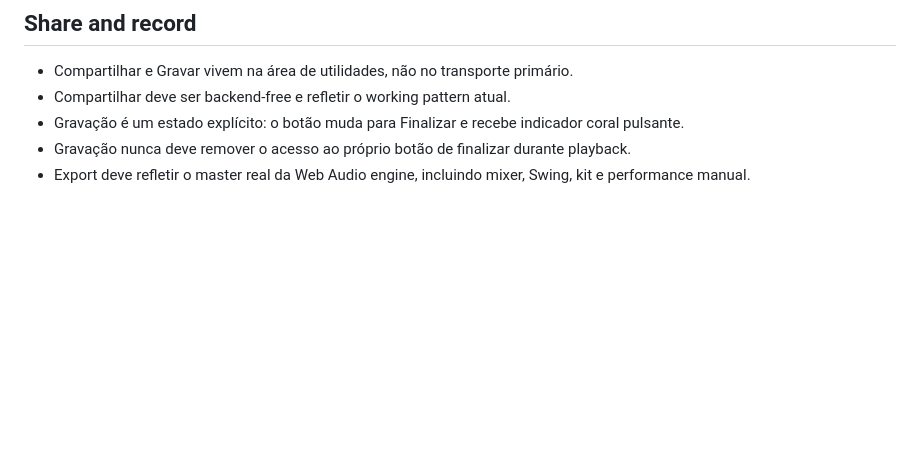
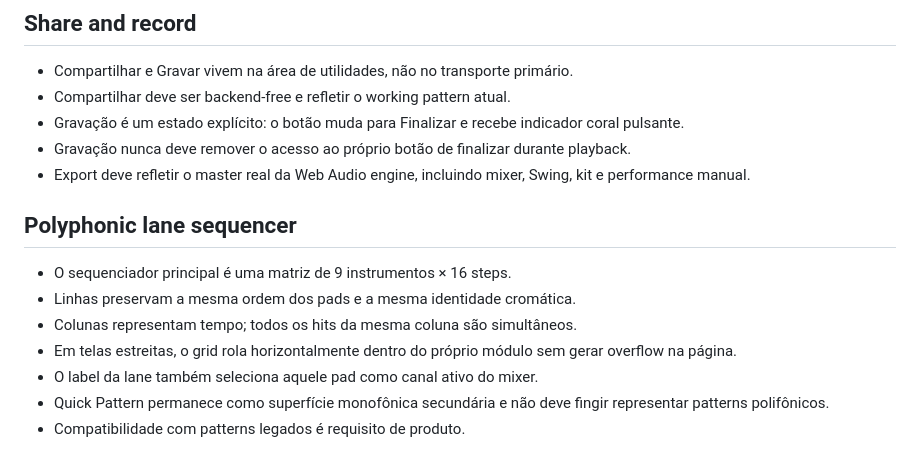
Before and after one commit to paulociano/bateria-digital, a Markdown page: DESIGN.md, the part around the change. Rendered like a GitHub page; blank space fills up the shorter version.

Commit message:
docs: define lane sequencer interaction contract

```diff
--- a/DESIGN.md
+++ b/DESIGN.md
@@ -117,3 +117,14 @@ Evitar motion decorativo contínuo. Respeitar `prefers-reduced-motion`.
 - Gravação é um estado explícito: o botão muda para Finalizar e recebe indicador coral pulsante.
 - Gravação nunca deve remover o acesso ao próprio botão de finalizar durante playback.
 - Export deve refletir o master real da Web Audio engine, incluindo mixer, Swing, kit e performance manual.
+
+
+## Polyphonic lane sequencer
+
+- O sequenciador principal é uma matriz de 9 instrumentos × 16 steps.
+- Linhas preservam a mesma ordem dos pads e a mesma identidade cromática.
+- Colunas representam tempo; todos os hits da mesma coluna são simultâneos.
+- Em telas estreitas, o grid rola horizontalmente dentro do próprio módulo sem gerar overflow na página.
+- O label da lane também seleciona aquele pad como canal ativo do mixer.
+- Quick Pattern permanece como superfície monofônica secundária e não deve fingir representar patterns polifônicos.
+- Compatibilidade com patterns legados é requisito de produto.
```
